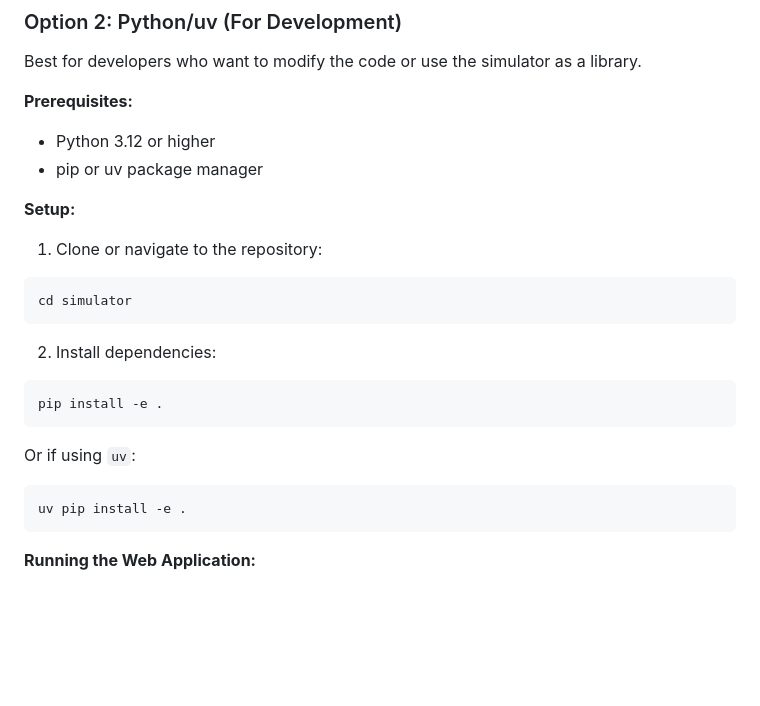
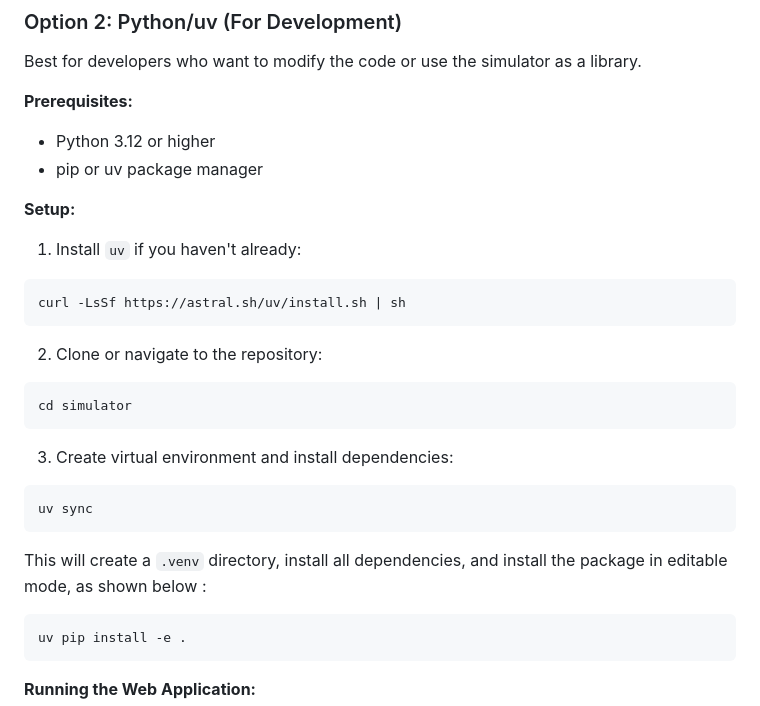
Before and after one commit to palsagar/rent-vs-buy-simulator, a Markdown page: README.md, the part around the change. GitHub-like rendering; blank space fills up the shorter version.

````diff
--- a/README.md
+++ b/README.md
@@ -50,17 +50,23 @@ Best for developers who want to modify the code or use the simulator as a librar
 
 **Setup:**
 
-1. Clone or navigate to the repository:
+1. Install `uv` if you haven't already:
+```bash
+curl -LsSf https://astral.sh/uv/install.sh | sh
+```
+
+2. Clone or navigate to the repository:
 ```bash
 cd simulator
 ```
 
-2. Install dependencies:
+3. Create virtual environment and install dependencies:
 ```bash
-pip install -e .
+uv sync
 ```
 
-Or if using `uv`:
+This will create a `.venv` directory, install all dependencies, and install the package in editable mode, as shown below :
+
 ```bash
 uv pip install -e .
 ```
````
Also changed, not shown: FORMULAS.md (+143 -85 lines).
